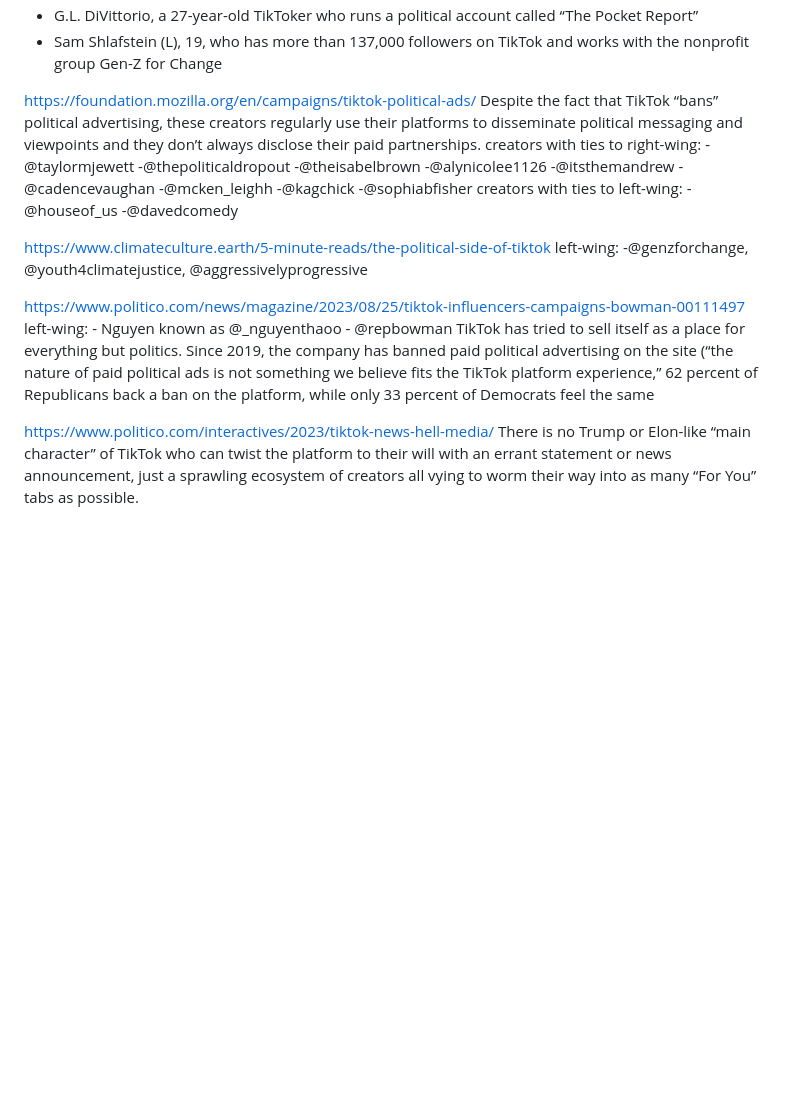
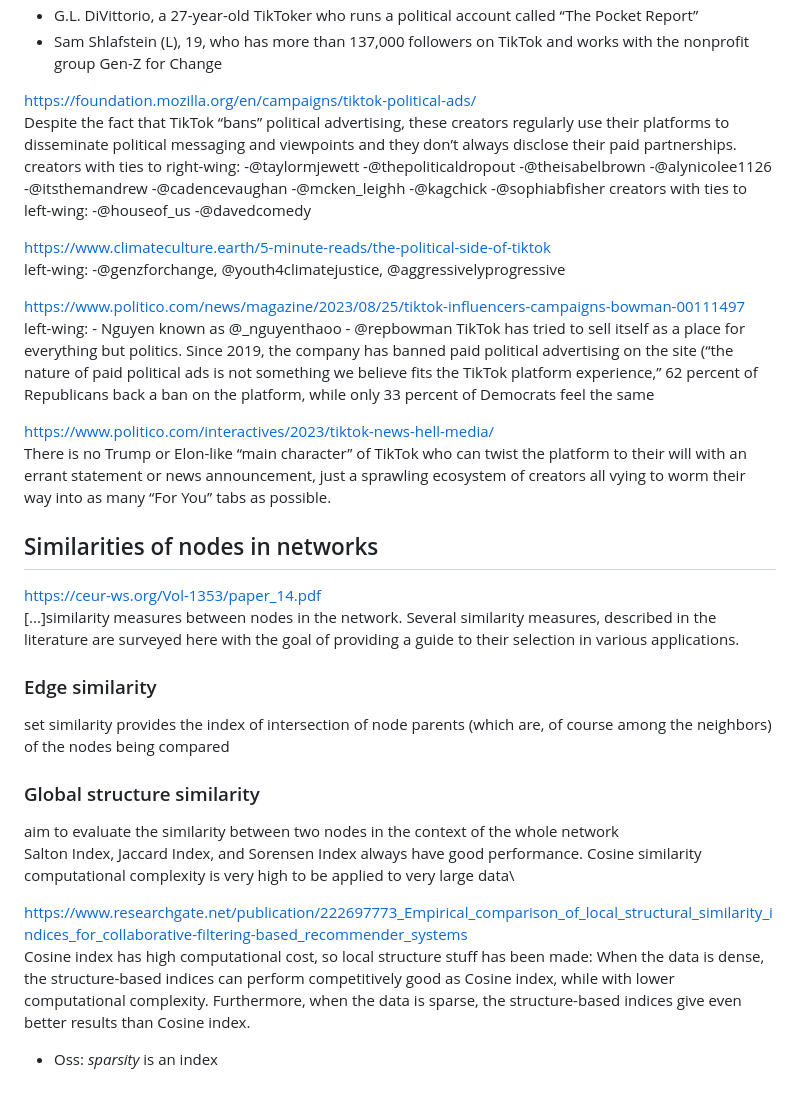
Before and after one commit to albertomorini/CNS, a Markdown page: msc/tiktokRawSearches.md, the part around one of its changes. GitHub-like rendering; blank space fills up the shorter version.

Commit message:
cosine index papers read pt1

```diff
--- a/msc/tiktokRawSearches.md
+++ b/msc/tiktokRawSearches.md
@@ -106,19 +106,33 @@ no federal guidance has been published on the specifics of influencer political
 - G.L. DiVittorio, a 27-year-old TikToker who runs a political account called “The Pocket Report”
 - Sam Shlafstein (L), 19, who has more than 137,000 followers on TikTok and works with the nonprofit group Gen-Z for Change
 
-https://foundation.mozilla.org/en/campaigns/tiktok-political-ads/
+https://foundation.mozilla.org/en/campaigns/tiktok-political-ads/ \
 Despite the fact that TikTok “bans” political advertising, these creators regularly use their platforms to disseminate political messaging and viewpoints and they don’t always disclose their paid partnerships.
 creators with ties to right-wing: -@taylormjewett -@thepoliticaldropout -@theisabelbrown -@alynicolee1126 -@itsthemandrew -@cadencevaughan -@mcken_leighh -@kagchick -@sophiabfisher
 creators with ties to left-wing: -@houseof_us -@davedcomedy
 
-https://www.climateculture.earth/5-minute-reads/the-political-side-of-tiktok
+https://www.climateculture.earth/5-minute-reads/the-political-side-of-tiktok \
 left-wing: -@genzforchange, @youth4climatejustice, @aggressivelyprogressive
 
-https://www.politico.com/news/magazine/2023/08/25/tiktok-influencers-campaigns-bowman-00111497
+https://www.politico.com/news/magazine/2023/08/25/tiktok-influencers-campaigns-bowman-00111497 \
 left-wing: - Nguyen known as @_nguyenthaoo
 	   - @repbowman
 TikTok has tried to sell itself as a place for everything but politics. Since 2019, the company has banned paid political advertising on the site (“the nature of paid political ads is not something we believe fits the TikTok platform experience,”
 62 percent of Republicans back a ban on the platform, while only 33 percent of Democrats feel the same
 
-https://www.politico.com/interactives/2023/tiktok-news-hell-media/
+https://www.politico.com/interactives/2023/tiktok-news-hell-media/ \
 There is no Trump or Elon-like “main character” of TikTok who can twist the platform to their will with an errant statement or news announcement, just a sprawling ecosystem of creators all vying to worm their way into as many “For You” tabs as possible.
+
+
+## Similarities of nodes in networks
+https://ceur-ws.org/Vol-1353/paper_14.pdf \
+[...]similarity measures between nodes in the network. Several similarity measures, described in the literature are surveyed here with the goal of providing a guide to their selection in various applications.
+### Edge similarity
+set similarity provides the index of intersection of node parents (which are, of course among the neighbors) of the nodes being compared
+### Global structure similarity
+aim to evaluate the similarity between two nodes in the context of the whole network \
+Salton Index, Jaccard Index, and Sorensen Index always have good performance. Cosine similarity computational complexity is very high to be applied to very large data\
+
+https://www.researchgate.net/publication/222697773_Empirical_comparison_of_local_structural_similarity_indices_for_collaborative-filtering-based_recommender_systems \
+Cosine index has high computational cost, so local structure stuff has been made: When the data is dense, the structure-based indices can perform competitively good as Cosine index, while with lower computational complexity. Furthermore, when the data is sparse, the structure-based indices give even better results than Cosine index.
+- Oss: *sparsity* is an index
```
Also changed, not shown: other parts of msc/tiktokRawSearches.md (+9 -9 lines).
